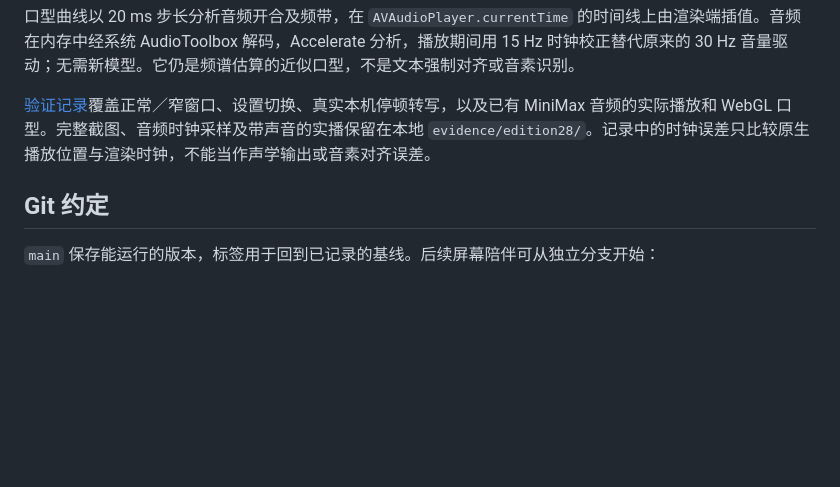
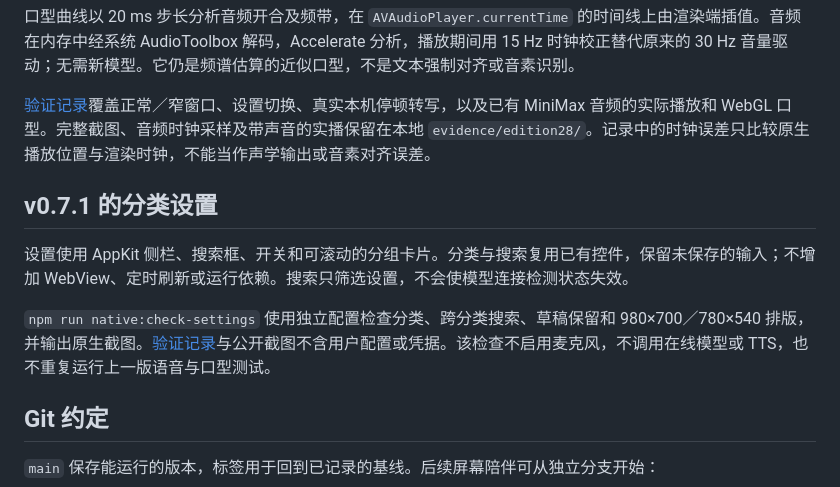
Before and after one commit to flyingrtx2333/ai-girlfriend-desktop, a Markdown page: docs/DEVELOPMENT.md, the part around the change. Drawn GitHub-style; blank space fills up the shorter version.

```diff
--- a/docs/DEVELOPMENT.md
+++ b/docs/DEVELOPMENT.md
@@ -87,6 +87,12 @@ npm run native:open
 
 [验证记录](verification/conversation.json)覆盖正常／窄窗口、设置切换、真实本机停顿转写，以及已有 MiniMax 音频的实际播放和 WebGL 口型。完整截图、音频时钟采样及带声音的实播保留在本地 `evidence/edition28/`。记录中的时钟误差只比较原生播放位置与渲染时钟，不能当作声学输出或音素对齐误差。
 
+## v0.7.1 的分类设置
+
+设置使用 AppKit 侧栏、搜索框、开关和可滚动的分组卡片。分类与搜索复用已有控件，保留未保存的输入；不增加 WebView、定时刷新或运行依赖。搜索只筛选设置，不会使模型连接检测状态失效。
+
+`npm run native:check-settings` 使用独立配置检查分类、跨分类搜索、草稿保留和 980×700／780×540 排版，并输出原生截图。[验证记录](verification/settings.json)与公开截图不含用户配置或凭据。该检查不启用麦克风，不调用在线模型或 TTS，也不重复运行上一版语音与口型测试。
+
 ## Git 约定
 
 `main` 保存能运行的版本，标签用于回到已记录的基线。后续屏幕陪伴可从独立分支开始：
```
Also changed, not shown: CHANGELOG.md (+6 -0 lines), README.md (+7 -2 lines), docs/media/settings-window.png (added), 7 other files.
